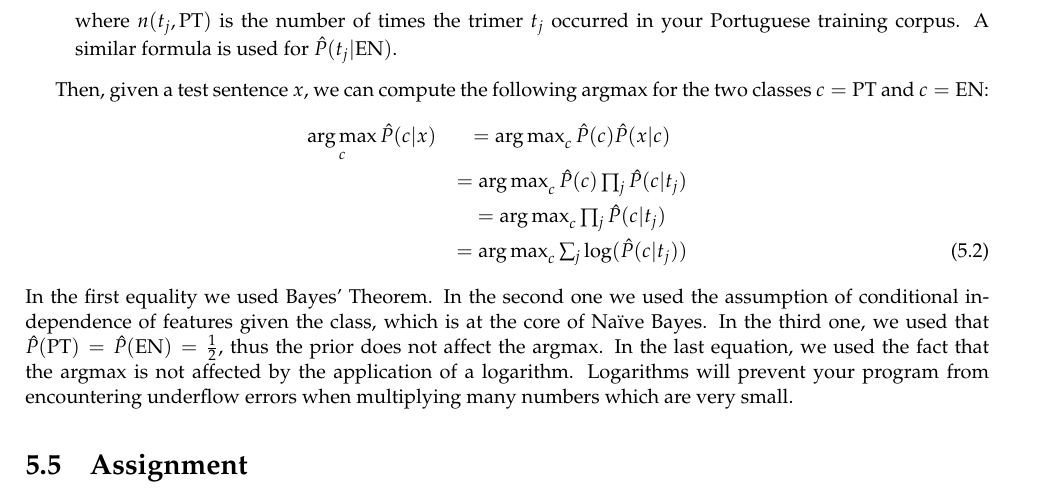
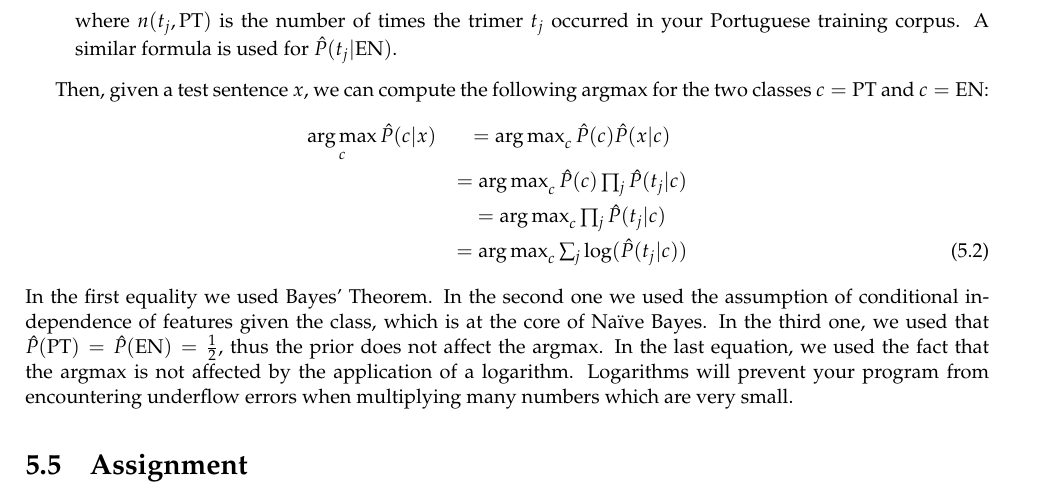
Before and after one commit to LxMLS/lxmls-guide, a LaTeX thesis (guide.tex, which reads pages/bigdata/introduction.tex): part of page 89 of 102, cut so that both start at the same text. Compiled offline with pdfLaTeX.

Commit message:
Commit typo in NB formulae in day 5.

```diff
--- a/pages/bigdata/introduction.tex
+++ b/pages/bigdata/introduction.tex
@@ -300,9 +300,9 @@ Then, given a test sentence $x$, we can compute the following argmax for the two
 %
 \begin{eqnarray}
 \argmax_c {\hat P}(c | x) &= \argmax_c {\hat P}(c) {\hat P}(x | c) \nonumber\\
-&= \argmax_c {\hat P}(c) \prod_j {\hat P}(c | t_j) \nonumber\\
-&= \argmax_c \prod_j {\hat P}(c | t_j) \nonumber\\
-&= \argmax_c \sum_j \log({\hat P}(c | t_j))\label{eq:NBformula}
+&= \argmax_c {\hat P}(c) \prod_j {\hat P}(t_j | c) \nonumber\\
+&= \argmax_c \prod_j {\hat P}(t_j | c) \nonumber\\
+&= \argmax_c \sum_j \log({\hat P}(t_j | c))\label{eq:NBformula}
 \end{eqnarray}
 %
 In the first equality we used Bayes' Theorem. In the second one we used the assumption of conditional independence of features given the class, which is at the core of Na\"{i}ve Bayes. In the third one, we used that ${\hat P}(\text{PT}) = {\hat P}(\text{EN}) = \frac{1}{2}$, thus the prior does not affect the argmax. In the last equation, we used the fact that the argmax is not affected by the application of a logarithm. Logarithms will prevent your program from encountering underflow errors when multiplying many numbers which are very small.
```
